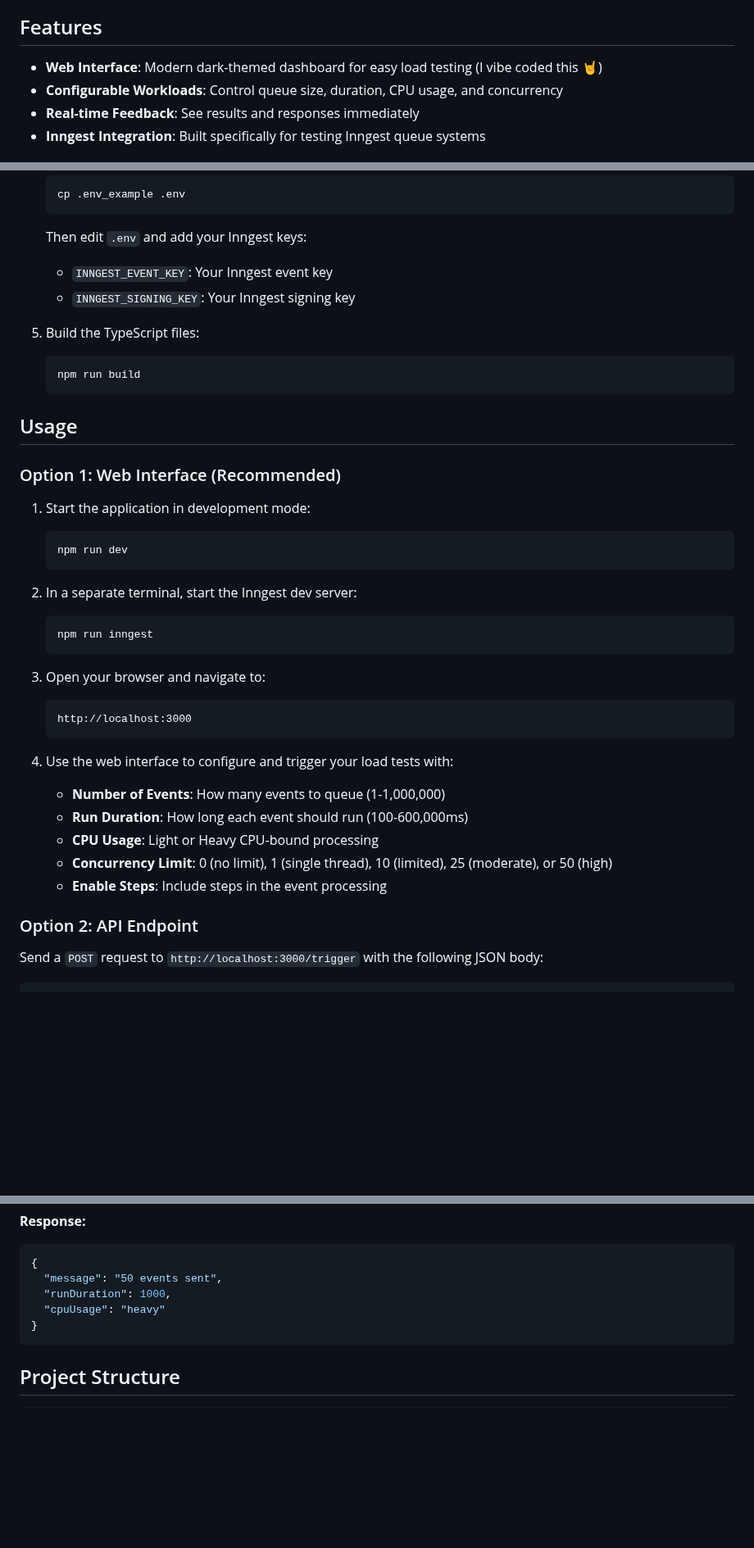
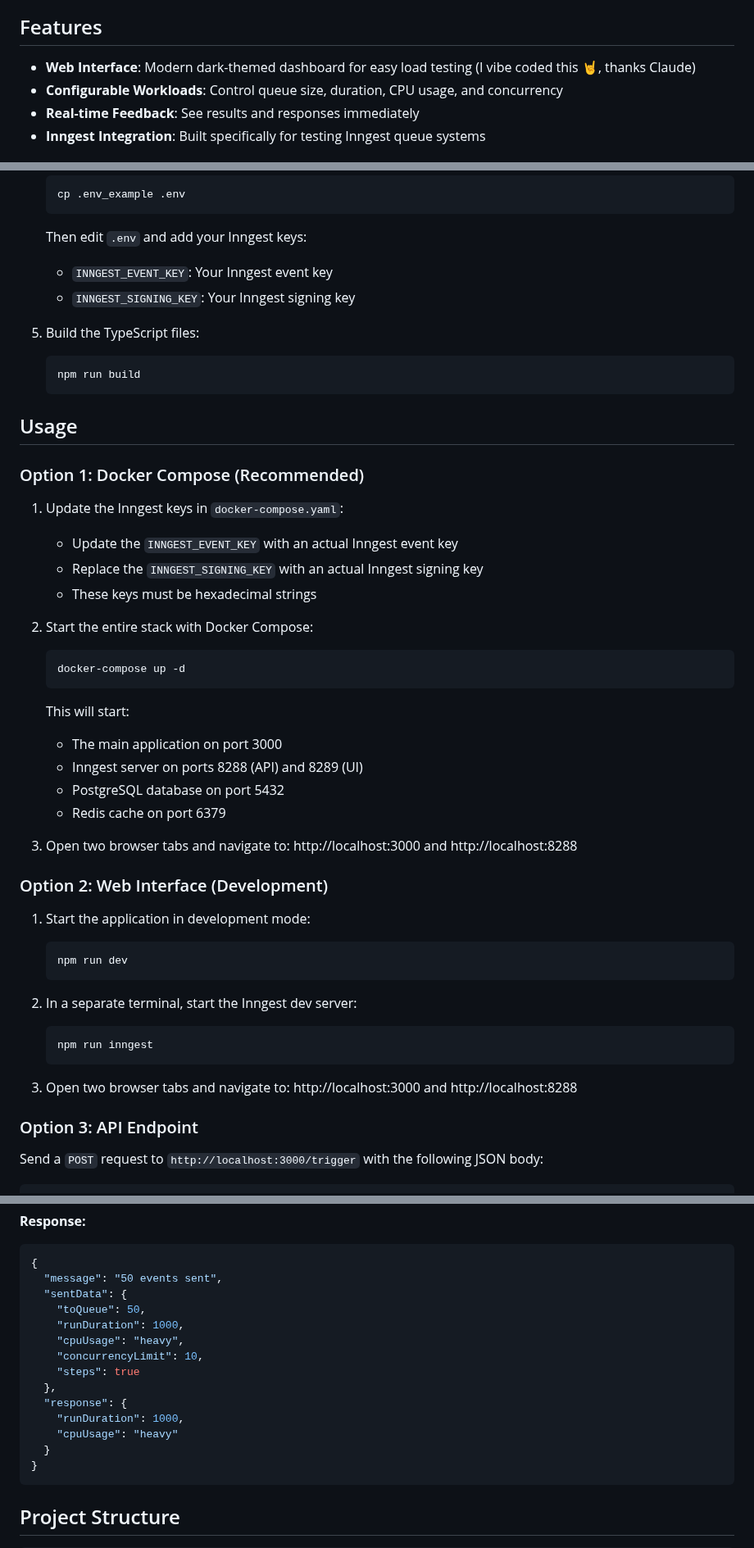
Before and after one commit to AndyInternet/inngest-overload, a Markdown page: README.md, 3 parts joined by grey strips. Shown at 82% size. Drawn GitHub-style; blank space fills up the shorter version.

Commit message:
feat: update README with Docker Compose instructions and clarify environment variable setup

````diff
--- a/README.md
+++ b/README.md
@@ -4,7 +4,7 @@ A load testing tool for Inngest queues built with Express and TypeScript. This a
 
 ## Features
 
-- **Web Interface**: Modern dark-themed dashboard for easy load testing (I vibe coded this 🤘)
+- **Web Interface**: Modern dark-themed dashboard for easy load testing (I vibe coded this 🤘, thanks Claude)
 - **Configurable Workloads**: Control queue size, duration, CPU usage, and concurrency
 - **Real-time Feedback**: See results and responses immediately
 - **Inngest Integration**: Built specifically for testing Inngest queue systems
@@ -50,6 +50,7 @@ A load testing tool for Inngest queues built with Express and TypeScript. This a
    ```
 
    Then edit `.env` and add your Inngest keys:
+
    - `INNGEST_EVENT_KEY`: Your Inngest event key
    - `INNGEST_SIGNING_KEY`: Your Inngest signing key
 
@@ -60,7 +61,32 @@ A load testing tool for Inngest queues built with Express and TypeScript. This a
 
 ## Usage
 
-### Option 1: Web Interface (Recommended)
+### Option 1: Docker Compose (Recommended)
+
+1. Update the Inngest keys in `docker-compose.yaml`:
+
+   - Update the `INNGEST_EVENT_KEY` with an actual Inngest event key
+   - Replace the `INNGEST_SIGNING_KEY` with an actual Inngest signing key
+   - These keys must be hexadecimal strings
+
+2. Start the entire stack with Docker Compose:
+
+   ```bash
+   docker-compose up -d
+   ```
+
+   This will start:
+
+   - The main application on port 3000
+   - Inngest server on ports 8288 (API) and 8289 (UI)
+   - PostgreSQL database on port 5432
+   - Redis cache on port 6379
+
+3. Open two browser tabs and navigate to:
+   http://localhost:3000 and
+   http://localhost:8288
+
+### Option 2: Web Interface (Development)
 
 1. Start the application in development mode:
 
@@ -74,20 +100,11 @@ A load testing tool for Inngest queues built with Express and TypeScript. This a
    npm run inngest
    ```
 
-3. Open your browser and navigate to:
+3. Open two browser tabs and navigate to:
+   http://localhost:3000 and
+   http://localhost:8288
 
-   ```
-   http://localhost:3000
-   ```
-
-4. Use the web interface to configure and trigger your load tests with:
-   - **Number of Events**: How many events to queue (1-1,000,000)
-   - **Run Duration**: How long each event should run (100-600,000ms)
-   - **CPU Usage**: Light or Heavy CPU-bound processing
-   - **Concurrency Limit**: 0 (no limit), 1 (single thread), 10 (limited), 25 (moderate), or 50 (high)
-   - **Enable Steps**: Include steps in the event processing
-
-### Option 2: API Endpoint
+### Option 3: API Endpoint
 
 Send a `POST` request to `http://localhost:3000/trigger` with the following JSON body:
 
@@ -120,8 +137,17 @@ Triggers a configurable number of Inngest events for load testing.
 ```json
 {
   "message": "50 events sent",
-  "runDuration": 1000,
-  "cpuUsage": "heavy"
+  "sentData": {
+    "toQueue": 50,
+    "runDuration": 1000,
+    "cpuUsage": "heavy",
+    "concurrencyLimit": 10,
+    "steps": true
+  },
+  "response": {
+    "runDuration": 1000,
+    "cpuUsage": "heavy"
+  }
 }
 ```
 
````
